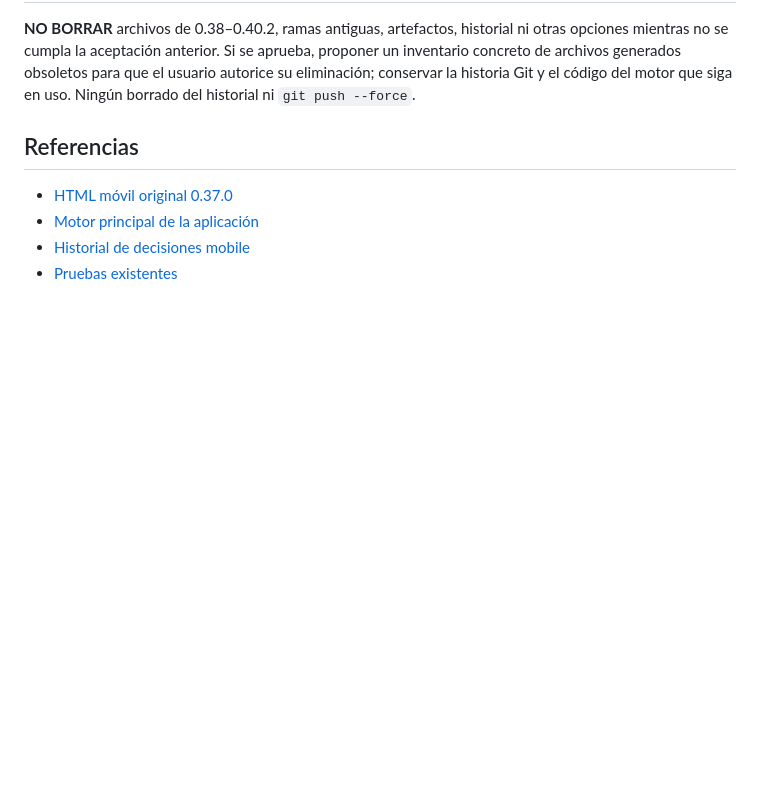
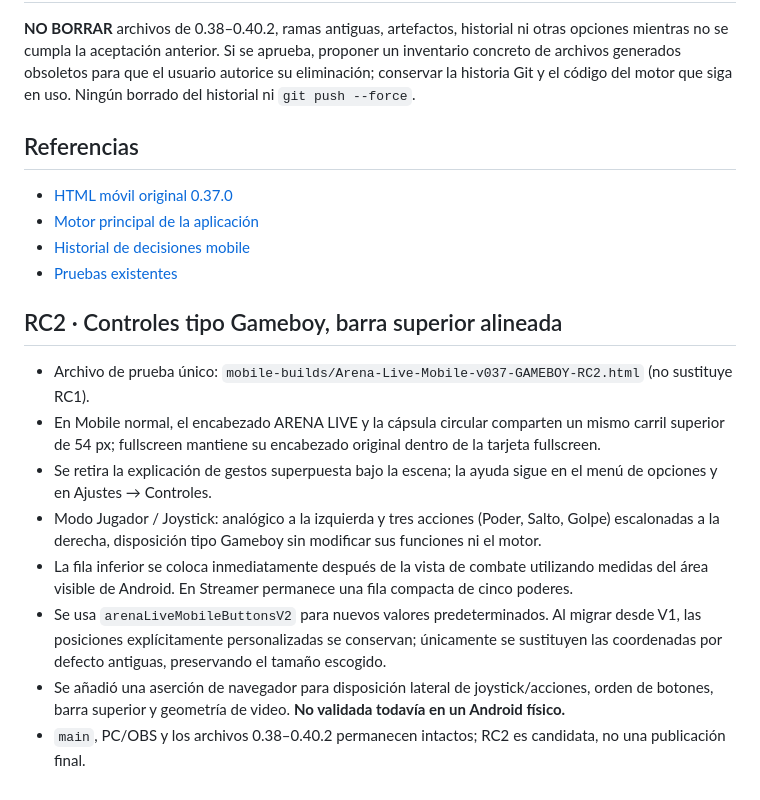
Before and after one commit to PoldKent/arena-live, a Markdown page: docs/MOBILE-RESTORE-V037-RC1.md, the part around the change. GitHub-like rendering; blank space fills up the shorter version.

Commit message:
docs(mobile RC2): document Gameboy placements, migration and Android acceptance

```diff
--- a/docs/MOBILE-RESTORE-V037-RC1.md
+++ b/docs/MOBILE-RESTORE-V037-RC1.md
@@ -59,3 +59,15 @@
 - [Motor principal de la aplicación](https://github.com/PoldKent/arena-live/blob/main/index.html)
 - [Historial de decisiones mobile](https://github.com/PoldKent/arena-live/blob/main/README.md)
 - [Pruebas existentes](https://github.com/PoldKent/arena-live/blob/main/test/mobile-browser.mjs)
+
+
+## RC2 · Controles tipo Gameboy, barra superior alineada
+
+- Archivo de prueba único: `mobile-builds/Arena-Live-Mobile-v037-GAMEBOY-RC2.html` (no sustituye RC1).
+- En Mobile normal, el encabezado ARENA LIVE y la cápsula circular comparten un mismo carril superior de 54 px; fullscreen mantiene su encabezado original dentro de la tarjeta fullscreen.
+- Se retira la explicación de gestos superpuesta bajo la escena; la ayuda sigue en el menú de opciones y en Ajustes → Controles.
+- Modo Jugador / Joystick: analógico a la izquierda y tres acciones (Poder, Salto, Golpe) escalonadas a la derecha, disposición tipo Gameboy sin modificar sus funciones ni el motor.
+- La fila inferior se coloca inmediatamente después de la vista de combate utilizando medidas del área visible de Android. En Streamer permanece una fila compacta de cinco poderes.
+- Se usa `arenaLiveMobileButtonsV2` para nuevos valores predeterminados. Al migrar desde V1, las posiciones explícitamente personalizadas se conservan; únicamente se sustituyen las coordenadas por defecto antiguas, preservando el tamaño escogido.
+- Se añadió una aserción de navegador para disposición lateral de joystick/acciones, orden de botones, barra superior y geometría de video. **No validada todavía en un Android físico.**
+- `main`, PC/OBS y los archivos 0.38–0.40.2 permanecen intactos; RC2 es candidata, no una publicación final.
```
